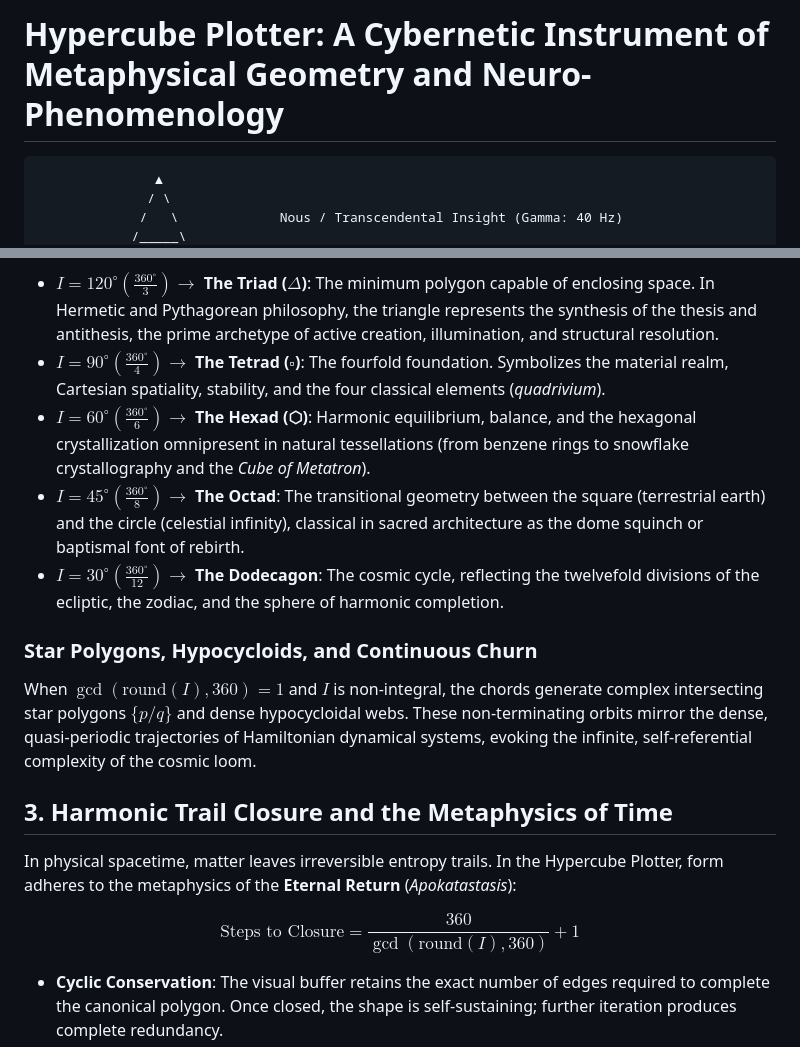
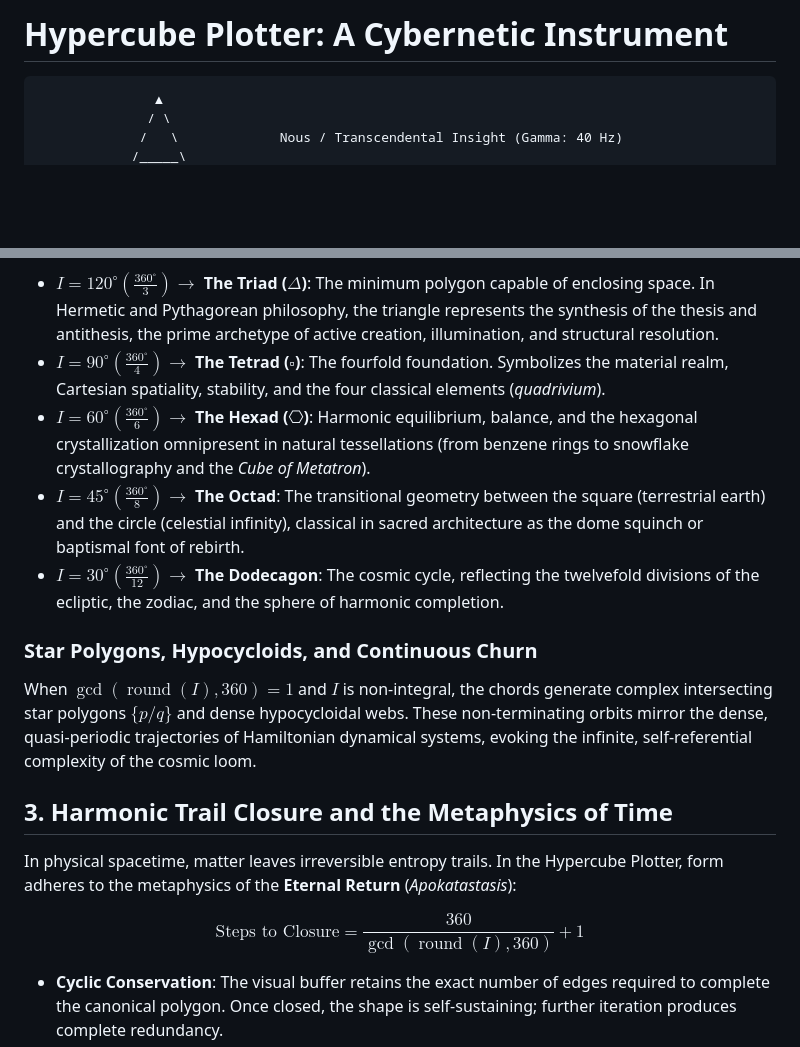
Before and after one commit to Tunl-Lite/Hypercube, a Markdown page: README.md, 2 parts joined by grey strips. GitHub-like rendering; blank space fills up the shorter version.

Commit message:
docs: refine title and LaTeX math formatting in README

````diff
--- a/README.md
+++ b/README.md
@@ -1,4 +1,4 @@
-# Hypercube Plotter: A Cybernetic Instrument of Metaphysical Geometry and Neuro-Phenomenology
+# Hypercube Plotter: A Cybernetic Instrument
 
 ```
                ▲
@@ -44,18 +44,18 @@ When $I$ is an aliquot part of $360^\circ$ (or an irreducible fraction $360^\cir
 
 - **$I = 120^\circ \left(\frac{360^\circ}{3}\right) \rightarrow$ The Triad ($\Delta$)**: The minimum polygon capable of enclosing space. In Hermetic and Pythagorean philosophy, the triangle represents the synthesis of the thesis and antithesis, the prime archetype of active creation, illumination, and structural resolution.
 - **$I = 90^\circ \left(\frac{360^\circ}{4}\right) \rightarrow$ The Tetrad ($\square$)**: The fourfold foundation. Symbolizes the material realm, Cartesian spatiality, stability, and the four classical elements (*quadrivium*).
-- **$I = 60^\circ \left(\frac{360^\circ}{6}\right) \rightarrow$ The Hexad (⬡)**: Harmonic equilibrium, balance, and the hexagonal crystallization omnipresent in natural tessellations (from benzene rings to snowflake crystallography and the *Cube of Metatron*).
+- **$I = 60^\circ \left(\frac{360^\circ}{6}\right) \rightarrow$ The Hexad ($\hexagon$)**: Harmonic equilibrium, balance, and the hexagonal crystallization omnipresent in natural tessellations (from benzene rings to snowflake crystallography and the *Cube of Metatron*).
 - **$I = 45^\circ \left(\frac{360^\circ}{8}\right) \rightarrow$ The Octad**: The transitional geometry between the square (terrestrial earth) and the circle (celestial infinity), classical in sacred architecture as the dome squinch or baptismal font of rebirth.
 - **$I = 30^\circ \left(\frac{360^\circ}{12}\right) \rightarrow$ The Dodecagon**: The cosmic cycle, reflecting the twelvefold divisions of the ecliptic, the zodiac, and the sphere of harmonic completion.
 
 ### Star Polygons, Hypocycloids, and Continuous Churn
-When $\gcd(\mathrm{round}(I), 360) = 1$ and $I$ is non-integral, the chords generate complex intersecting star polygons $\{p/q\}$ and dense hypocycloidal webs. These non-terminating orbits mirror the dense, quasi-periodic trajectories of Hamiltonian dynamical systems, evoking the infinite, self-referential complexity of the cosmic loom.
+When $\gcd(\operatorname{round}(I), 360) = 1$ and $I$ is non-integral, the chords generate complex intersecting star polygons $\{p/q\}$ and dense hypocycloidal webs. These non-terminating orbits mirror the dense, quasi-periodic trajectories of Hamiltonian dynamical systems, evoking the infinite, self-referential complexity of the cosmic loom.
 
 ## 3. Harmonic Trail Closure and the Metaphysics of Time
 
 In physical spacetime, matter leaves irreversible entropy trails. In the Hypercube Plotter, form adheres to the metaphysics of the **Eternal Return** (*Apokatastasis*):
 
-$$\text{Steps to Closure} = \frac{360}{\gcd(\mathrm{round}(I), 360)} + 1$$
+$$\text{Steps to Closure} = \frac{360}{\gcd(\operatorname{round}(I), 360)} + 1$$
 
 - **Cyclic Conservation**: The visual buffer retains the exact number of edges required to complete the canonical polygon. Once closed, the shape is self-sustaining; further iteration produces complete redundancy.
 - **Asymmetric Temporal Decay**: When the intensity parameter $I$ shifts, the memory buffer expands and contracts along asymmetric lerp vectors ($\lambda_{\text{grow}} = 0.15, \lambda_{\text{shrink}} = 0.06$). The emergence of the new form is rapid, while the ghost of the previous geometry dissolves gradually, embodying the phenomenological retention and protention described in Husserlian time-consciousness.
````
